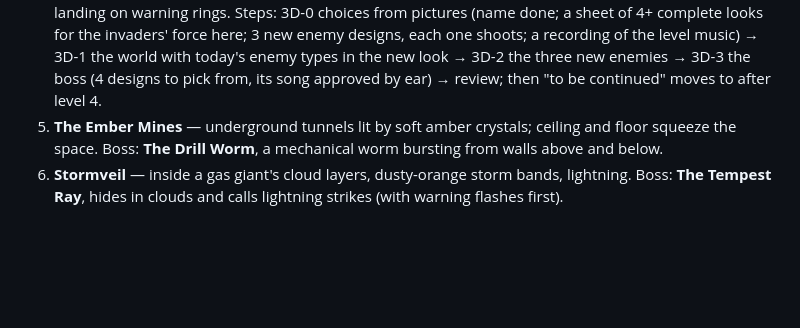
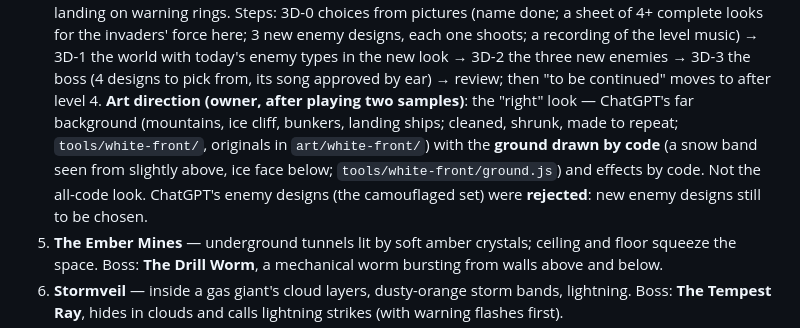
Before and after one commit to FaisalKhalil495/retro-space-shooter, a Markdown page: CLAUDE.md, the part around the change. Rendered like a GitHub page; blank space fills up the shorter version.

Commit message:
Level 4: record the art direction (ChatGPT far background + code ground; enemy designs to redo)
Co-Authored-By: Claude Opus 5.5 <noreply@anthropic.com>
Claude-Session: https://claude.ai/code/session_018LoGNSpf9yPrdZyEJhPLuc

```diff
--- a/CLAUDE.md
+++ b/CLAUDE.md
@@ -518,6 +518,13 @@ this story. (Frostring's looks: the invaders moving into the ice ring.)
    in the new look → 3D-2 the three new enemies → 3D-3 the boss (4 designs
    to pick from, its song approved by ear) → review; then "to be continued"
    moves to after level 4.
+   **Art direction (owner, after playing two samples)**: the "right" look —
+   ChatGPT's far background (mountains, ice cliff, bunkers, landing ships;
+   cleaned, shrunk, made to repeat; `tools/white-front/`, originals in
+   `art/white-front/`) with the **ground drawn by code** (a snow band seen
+   from slightly above, ice face below; `tools/white-front/ground.js`) and
+   effects by code. Not the all-code look. ChatGPT's enemy designs (the
+   camouflaged set) were **rejected**: new enemy designs still to be chosen.
 5. **The Ember Mines** — underground tunnels lit by soft amber crystals;
    ceiling and floor squeeze the space. Boss: **The Drill Worm**, a mechanical
    worm bursting from walls above and below.
```
